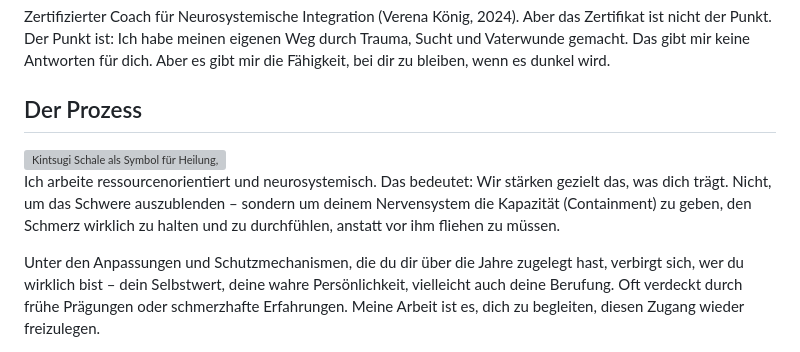
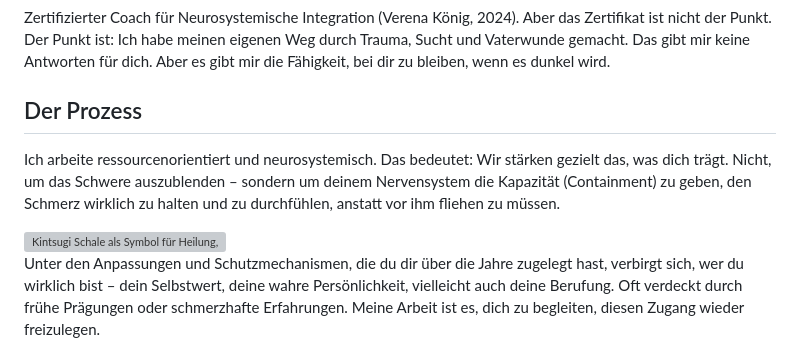
Before and after one commit to s0f4surf3r/jochenhornung-website, a Markdown page: src/coaching.md, the part around one of its changes. Rendered like a GitHub page; grey boxes are pictures that could not be loaded.

```diff
--- a/src/coaching.md
+++ b/src/coaching.md
@@ -17,9 +17,10 @@ Zertifizierter Coach für Neurosystemische Integration (Verena König, 2024). Ab
 
 ## Der Prozess
 
+Ich arbeite ressourcenorientiert und neurosystemisch. Das bedeutet: Wir stärken gezielt das, was dich trägt. Nicht, um das Schwere auszublenden – sondern um deinem Nervensystem die Kapazität (Containment) zu geben, den Schmerz wirklich zu halten und zu durchfühlen, anstatt vor ihm fliehen zu müssen.
+
 <img src="/images/schale.jpg" alt="Kintsugi Schale als Symbol für Heilung, bei der Risse mit Gold repariert werden" style="float: left; margin: 0 1.5rem 1rem 0; max-width: 300px; border-radius: 8px;">
 
-Ich arbeite ressourcenorientiert und neurosystemisch. Das bedeutet: Wir stärken gezielt das, was dich trägt. Nicht, um das Schwere auszublenden – sondern um deinem Nervensystem die Kapazität (Containment) zu geben, den Schmerz wirklich zu halten und zu durchfühlen, anstatt vor ihm fliehen zu müssen.
 
 Unter den Anpassungen und Schutzmechanismen, die du dir über die Jahre zugelegt hast, verbirgt sich, wer du wirklich bist – dein Selbstwert, deine wahre Persönlichkeit, vielleicht auch deine Berufung. Oft verdeckt durch frühe Prägungen oder schmerzhafte Erfahrungen. Meine Arbeit ist es, dich zu begleiten, diesen Zugang wieder freizulegen.
 
```
Also changed, not shown: other parts of src/coaching.md (+1 -1 lines).
